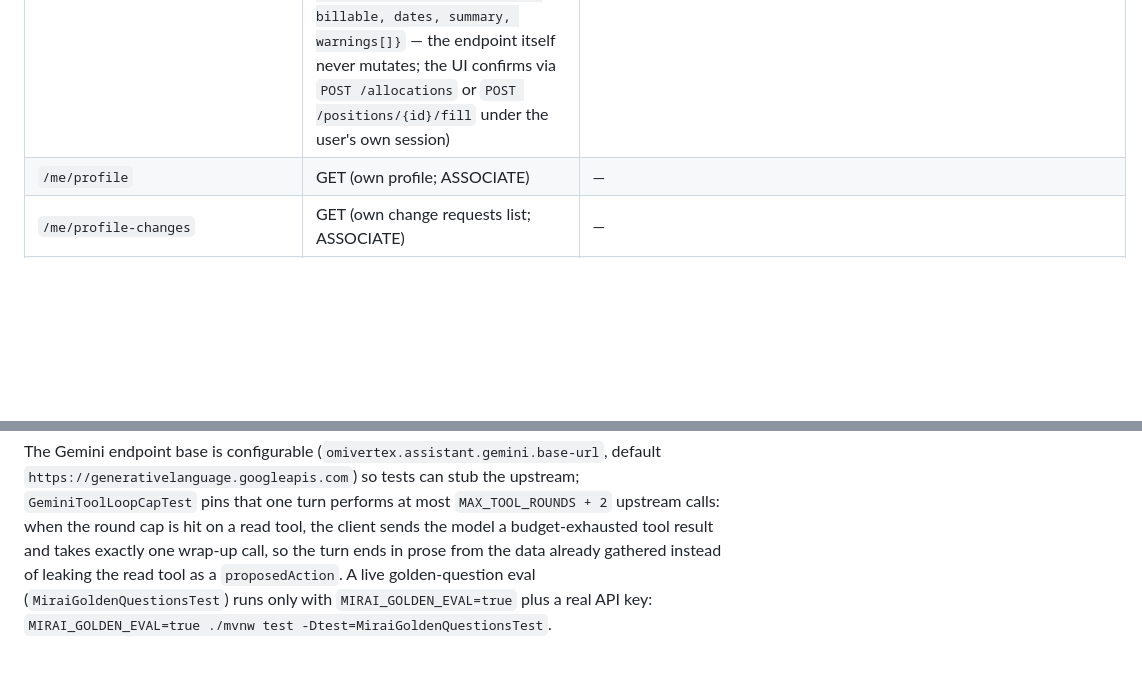
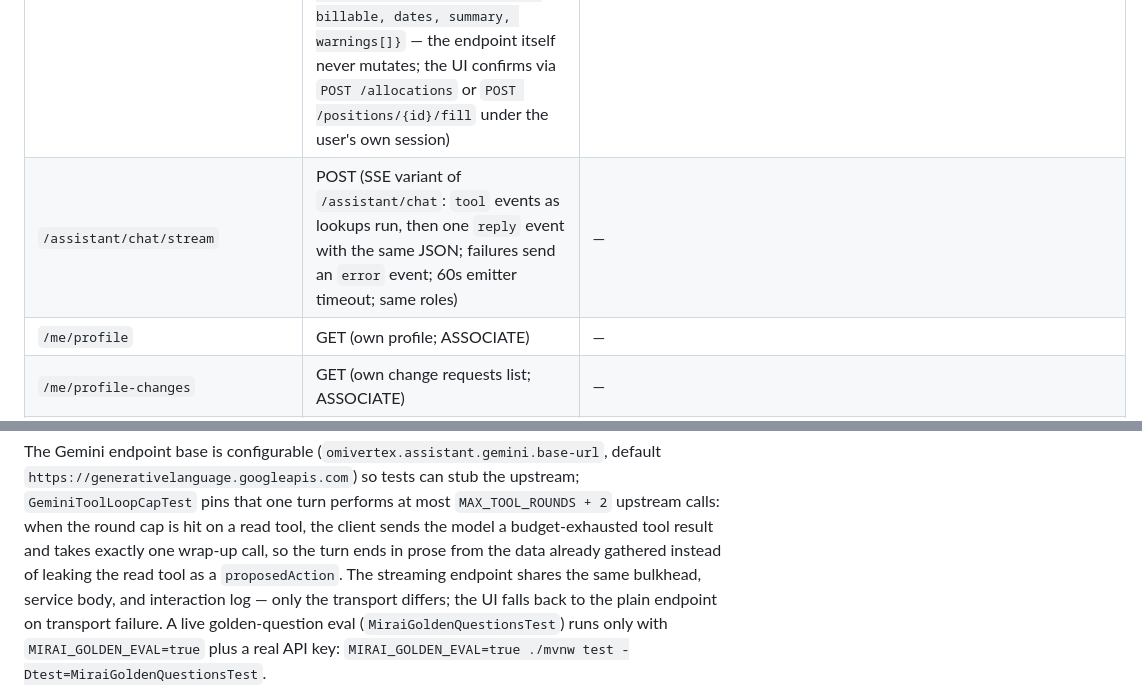
Before and after one commit to bhargava2894/omivertex, a Markdown page: docs/TECHNICAL.md, 2 parts joined by grey strips. Rendered like a GitHub page; blank space fills up the shorter version.

Commit message:
Document the assistant SSE stream endpoint
Co-Authored-By: Claude Fable 5 <noreply@anthropic.com>

```diff
--- a/docs/TECHNICAL.md
+++ b/docs/TECHNICAL.md
@@ -207,6 +207,7 @@ Base path `/api/v1`. JSON. Session cookie required (see §7).
 | `/auth` | POST `/login`, POST `/google`, POST `/logout`, GET `/me` | — |
 | `/admin/access-requests` | GET, POST `/{id}/approve`, POST `/{id}/reject` (ADMIN) | — |
 | `/assistant/chat` | POST (natural-language Q&A via Gemini; ADMIN+VIEWER; standing context is **aggregate counts only** — specifics are fetched per-question through server-side read tools (`search_associates`, `get_associate_detail`, `get_project_detail`, `list_rolloffs`, `list_open_positions`, `get_position_matches`, `list_clients`, `list_projects`, `get_skill_gaps`, `list_expiring_certifications`, `get_workforce_summary`, `list_bench_aging`, `get_position_match_summary`; ≤25 rows each, ≤3 tool rounds + 1 wrap-up), so only the queried slice of personal data reaches Google; may return `proposedAction {type: CREATE_ALLOCATION\|FILL_POSITION, resolved ids/names, percent, billable, dates, summary, warnings[]}` — the endpoint itself never mutates; the UI confirms via `POST /allocations` or `POST /positions/{id}/fill` under the user's own session) | — |
+| `/assistant/chat/stream` | POST (SSE variant of `/assistant/chat`: `tool` events as lookups run, then one `reply` event with the same JSON; failures send an `error` event; 60s emitter timeout; same roles) | — |
 | `/me/profile` | GET (own profile; ASSOCIATE) | — |
 | `/me/profile-changes` | GET (own change requests list; ASSOCIATE) | — |
 | `/me/profile-changes/skills` | POST (submit proposed skills; ASSOCIATE) | — |
@@ -242,7 +243,10 @@ The Gemini endpoint base is configurable
 `MAX_TOOL_ROUNDS + 2` upstream calls: when the round cap is hit on a read
 tool, the client sends the model a budget-exhausted tool result and takes
 exactly one wrap-up call, so the turn ends in prose from the data already
-gathered instead of leaking the read tool as a `proposedAction`. A live golden-question eval
+gathered instead of leaking the read tool as a `proposedAction`.
+The streaming endpoint shares the same bulkhead, service body, and interaction
+log — only the transport differs; the UI falls back to the plain endpoint on
+transport failure. A live golden-question eval
 (`MiraiGoldenQuestionsTest`) runs only with `MIRAI_GOLDEN_EVAL=true` plus a
 real API key: `MIRAI_GOLDEN_EVAL=true ./mvnw test -Dtest=MiraiGoldenQuestionsTest`.
 
```
